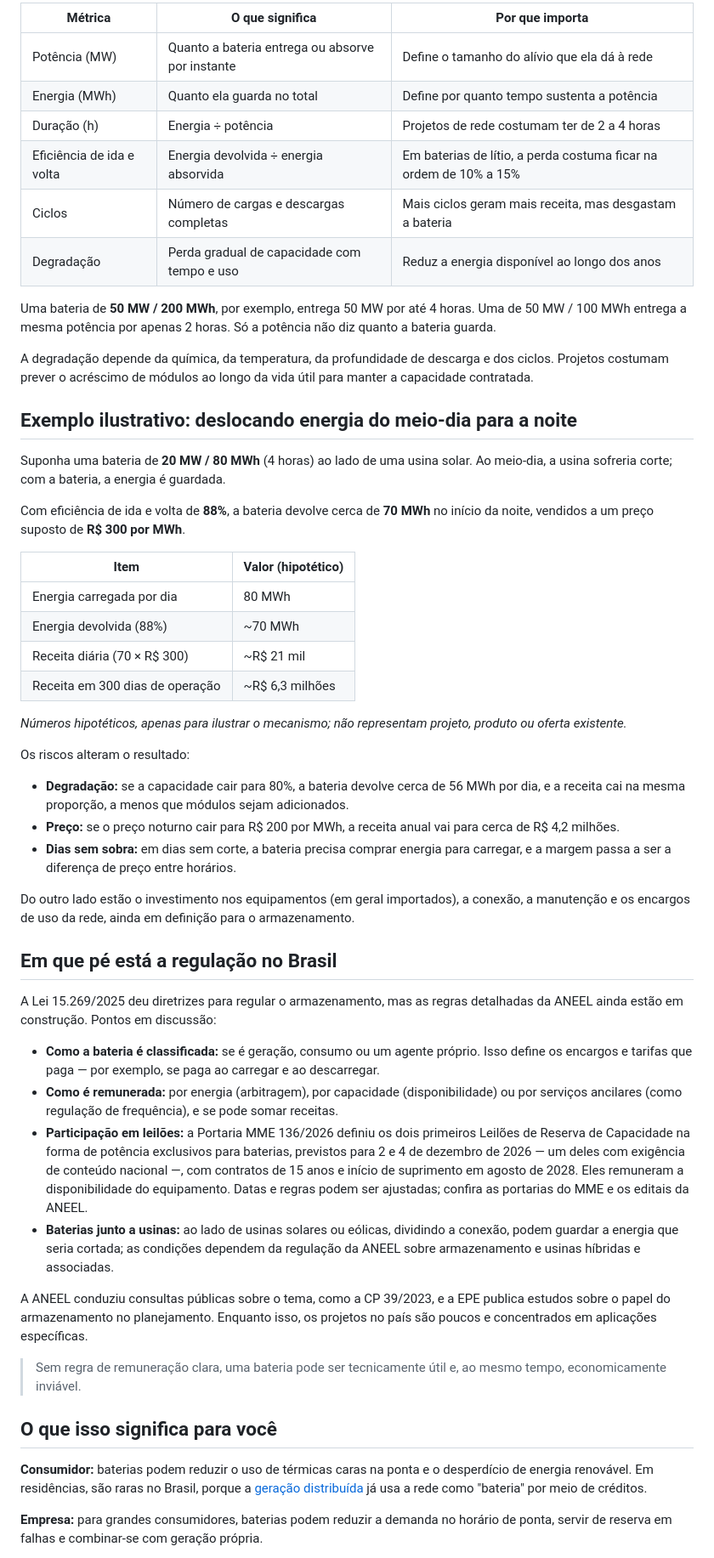
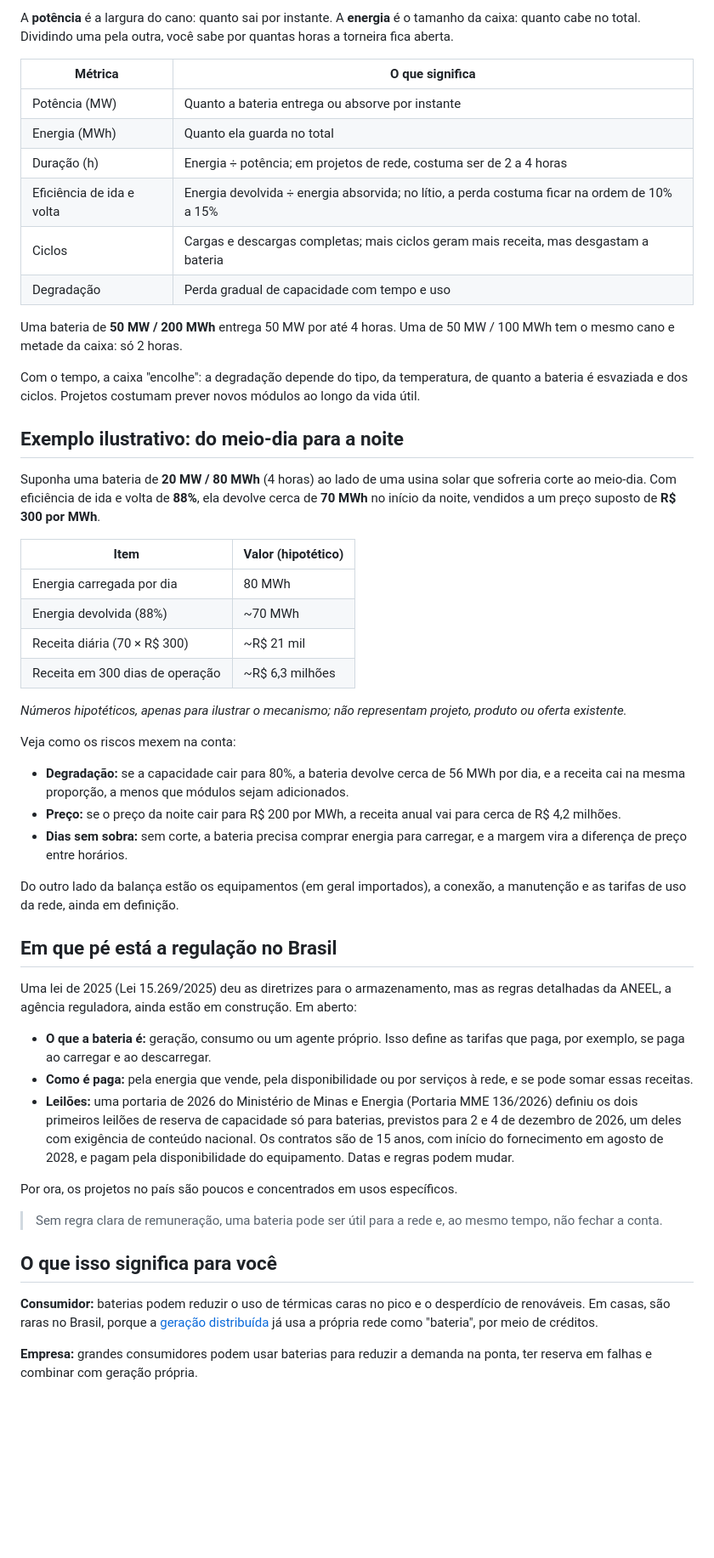
Before and after one commit to andradedrumondricardo-cell/Investidores, a Markdown page: artigos/10-baterias-na-rede.md, the part around one of its changes. Shown at 85% size. Rendered like a GitHub page; blank space fills up the shorter version.

```diff
--- a/artigos/10-baterias-na-rede.md
+++ b/artigos/10-baterias-na-rede.md
@@ -51,22 +39,22 @@ Combinar serviços — o empilhamento de receitas — costuma ser decisivo, mas
 
-| Métrica | O que significa | Por que importa |
-|---|---|---|
-| Potência (MW) | Quanto a bateria entrega ou absorve por instante | Define o tamanho do alívio que ela dá à rede |
-| Energia (MWh) | Quanto ela guarda no total | Define por quanto tempo sustenta a potência |
-| Duração (h) | Energia ÷ potência | Projetos de rede costumam ter de 2 a 4 horas |
-| Eficiência de ida e volta | Energia devolvida ÷ energia absorvida | Em baterias de lítio, a perda costuma ficar na ordem de 10% a 15% |
-| Ciclos | Número de cargas e descargas completas | Mais ciclos geram mais receita, mas desgastam a bateria |
-| Degradação | Perda gradual de capacidade com tempo e uso | Reduz a energia disponível ao longo dos anos |
+A **potência** é a largura do cano: quanto sai por instante. A **energia** é o tamanho da caixa: quanto cabe no total. Dividindo uma pela outra, você sabe por quantas horas a torneira fica aberta.
 
-Uma bateria de **50 MW / 200 MWh**, por exemplo, entrega 50 MW por até 4 horas. Uma de 50 MW / 100 MWh entrega a mesma potência por apenas 2 horas. Só a potência não diz quanto a bateria guarda.
+| Métrica | O que significa |
+|---|---|
+| Potência (MW) | Quanto a bateria entrega ou absorve por instante |
+| Energia (MWh) | Quanto ela guarda no total |
+| Duração (h) | Energia ÷ potência; em projetos de rede, costuma ser de 2 a 4 horas |
+| Eficiência de ida e volta | Energia devolvida ÷ energia absorvida; no lítio, a perda costuma ficar na ordem de 10% a 15% |
+| Ciclos | Cargas e descargas completas; mais ciclos geram mais receita, mas desgastam a bateria |
+| Degradação | Perda gradual de capacidade com tempo e uso |
 
-A degradação depende da química, da temperatura, da profundidade de descarga e dos ciclos. Projetos costumam prever o acréscimo de módulos ao longo da vida útil para manter a capacidade contratada.
+Uma bateria de **50 MW / 200 MWh** entrega 50 MW por até 4 horas. Uma de 50 MW / 100 MWh tem o mesmo cano e metade da caixa: só 2 horas.
 
-## Exemplo ilustrativo: deslocando energia do meio-dia para a noite
+Com o tempo, a caixa "encolhe": a degradação depende do tipo, da temperatura, de quanto a bateria é esvaziada e dos ciclos. Projetos costumam prever novos módulos ao longo da vida útil.
 
-Suponha uma bateria de **20 MW / 80 MWh** (4 horas) ao lado de uma usina solar. Ao meio-dia, a usina sofreria corte; com a bateria, a energia é guardada.
+## Exemplo ilustrativo: do meio-dia para a noite
 
-Com eficiência de ida e volta de **88%**, a bateria devolve cerca de **70 MWh** no início da noite, vendidos a um preço suposto de **R$ 300 por MWh**.
+Suponha uma bateria de **20 MW / 80 MWh** (4 horas) ao lado de uma usina solar que sofreria corte ao meio-dia. Com eficiência de ida e volta de **88%**, ela devolve cerca de **70 MWh** no início da noite, vendidos a um preço suposto de **R$ 300 por MWh**.
 
 | Item | Valor (hipotético) |
 |---|---|
@@ -77,30 +65,29 @@ Com eficiência de ida e volta de **88%**, a bateria devolve cerca de **70 MWh**
 
 *Números hipotéticos, apenas para ilustrar o mecanismo; não representam projeto, produto ou oferta existente.*
 
-Os riscos alteram o resultado:
+Veja como os riscos mexem na conta:
 
 - **Degradação:** se a capacidade cair para 80%, a bateria devolve cerca de 56 MWh por dia, e a receita cai na mesma proporção, a menos que módulos sejam adicionados.
-- **Preço:** se o preço noturno cair para R$ 200 por MWh, a receita anual vai para cerca de R$ 4,2 milhões.
-- **Dias sem sobra:** em dias sem corte, a bateria precisa comprar energia para carregar, e a margem passa a ser a diferença de preço entre horários.
+- **Preço:** se o preço da noite cair para R$ 200 por MWh, a receita anual vai para cerca de R$ 4,2 milhões.
+- **Dias sem sobra:** sem corte, a bateria precisa comprar energia para carregar, e a margem vira a diferença de preço entre horários.
 
-Do outro lado estão o investimento nos equipamentos (em geral importados), a conexão, a manutenção e os encargos de uso da rede, ainda em definição para o armazenamento.
+Do outro lado da balança estão os equipamentos (em geral importados), a conexão, a manutenção e as tarifas de uso da rede, ainda em definição.
 
 ## Em que pé está a regulação no Brasil
 
-A Lei 15.269/2025 deu diretrizes para regular o armazenamento, mas as regras detalhadas da ANEEL ainda estão em construção. Pontos em discussão:
+Uma lei de 2025 (Lei 15.269/2025) deu as diretrizes para o armazenamento, mas as regras detalhadas da ANEEL, a agência reguladora, ainda estão em construção. Em aberto:
 
-- **Como a bateria é classificada:** se é geração, consumo ou um agente próprio. Isso define os encargos e tarifas que paga — por exemplo, se paga ao carregar e ao descarregar.
-- **Como é remunerada:** por energia (arbitragem), por capacidade (disponibilidade) ou por serviços ancilares (como regulação de frequência), e se pode somar receitas.
-- **Participação em leilões:** a Portaria MME 136/2026 definiu os dois primeiros Leilões de Reserva de Capacidade na forma de potência exclusivos para baterias, previstos para 2 e 4 de dezembro de 2026 — um deles com exigência de conteúdo nacional —, com contratos de 15 anos e início de suprimento em agosto de 2028. Eles remuneram a disponibilidade do equipamento. Datas e regras podem ser ajustadas; confira as portarias do MME e os editais da ANEEL.
-- **Baterias junto a usinas:** ao lado de usinas solares ou eólicas, dividindo a conexão, podem guardar a energia que seria cortada; as condições dependem da regulação da ANEEL sobre armazenamento e usinas híbridas e associadas.
+- **O que a bateria é:** geração, consumo ou um agente próprio. Isso define as tarifas que paga, por exemplo, se paga ao carregar e ao descarregar.
+- **Como é paga:** pela energia que vende, pela disponibilidade ou por serviços à rede, e se pode somar essas receitas.
+- **Leilões:** uma portaria de 2026 do Ministério de Minas e Energia (Portaria MME 136/2026) definiu os dois primeiros leilões de reserva de capacidade só para baterias, previstos para 2 e 4 de dezembro de 2026, um deles com exigência de conteúdo nacional. Os contratos são de 15 anos, com início do fornecimento em agosto de 2028, e pagam pela disponibilidade do equipamento. Datas e regras podem mudar.
 
-A ANEEL conduziu consultas públicas sobre o tema, como a CP 39/2023, e a EPE publica estudos sobre o papel do armazenamento no planejamento. Enquanto isso, os projetos no país são poucos e concentrados em aplicações específicas.
+Por ora, os projetos no país são poucos e concentrados em usos específicos.
 
-> Sem regra de remuneração clara, uma bateria pode ser tecnicamente útil e, ao mesmo tempo, economicamente inviável.
+> Sem regra clara de remuneração, uma bateria pode ser útil para a rede e, ao mesmo tempo, não fechar a conta.
 
 ## O que isso significa para você
 
-**Consumidor:** baterias podem reduzir o uso de térmicas caras na ponta e o desperdício de energia renovável. Em residências, são raras no Brasil, porque a [geração distribuída](/artigos/geracao-distribuida-como-funciona/) já usa a rede como "bateria" por meio de créditos.
+**Consumidor:** baterias podem reduzir o uso de térmicas caras no pico e o desperdício de renováveis. Em casas, são raras no Brasil, porque a [geração distribuída](/artigos/geracao-distribuida-como-funciona/) já usa a própria rede como "bateria", por meio de créditos.
 
-**Empresa:** para grandes consumidores, baterias podem reduzir a demanda no horário de ponta, servir de reserva em falhas e combinar-se com geração própria.
+**Empresa:** grandes consumidores podem usar baterias para reduzir a demanda na ponta, ter reserva em falhas e combinar com geração própria.
 
```
Also changed, not shown: other parts of artigos/10-baterias-na-rede.md (+29 -41 lines), artigos/08-curtailment.md (+46 -50 lines), artigos/09-usina-solar-flutuante.md (+45 -44 lines).
